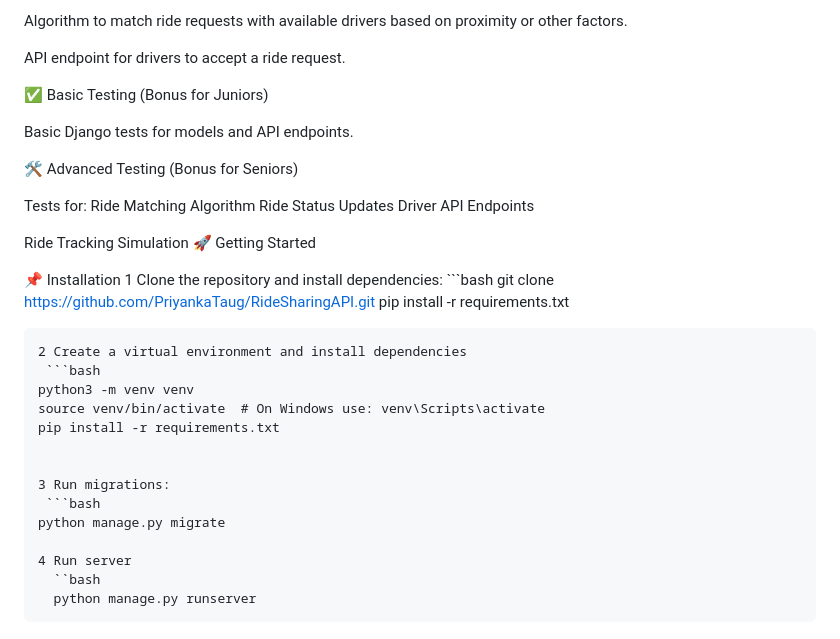
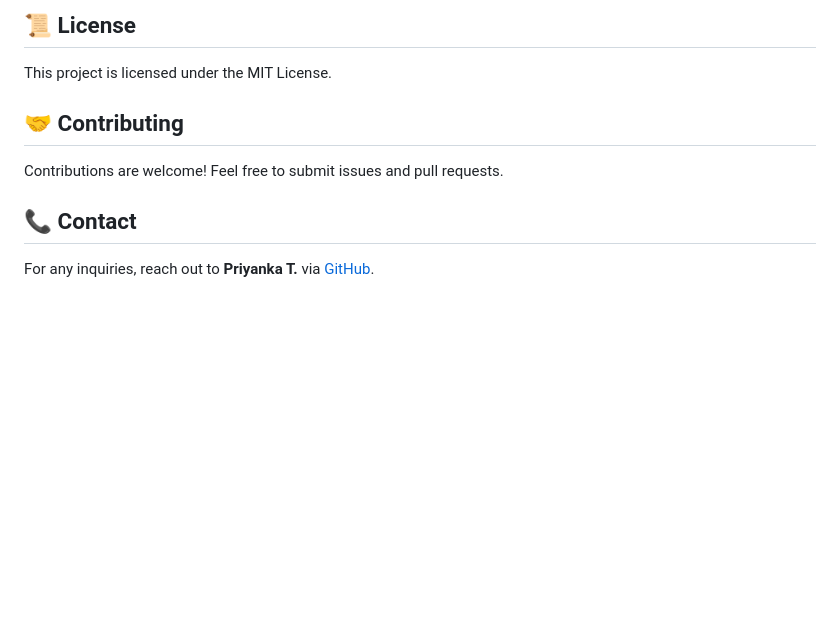
Before and after one commit to PriyankaTaug/RideSharingAPI, a Markdown page: README.md, the part around the change printed below. GitHub-like rendering; blank space fills up the shorter version.

````diff
--- a/README.md
+++ b/README.md
@@ -39,39 +70,9 @@ API endpoints to update ride status when:
 
-Algorithm to match ride requests with available drivers based on proximity or other factors.
+## 📜 License
+This project is licensed under the MIT License.
 
-API endpoint for drivers to accept a ride request.
+## 🤝 Contributing
+Contributions are welcome! Feel free to submit issues and pull requests.
 
-✅ Basic Testing (Bonus for Juniors)
-
-Basic Django tests for models and API endpoints.
-
-🛠 Advanced Testing (Bonus for Seniors)
-
-Tests for:
-    Ride Matching Algorithm
-    Ride Status Updates
-    Driver API Endpoints
-
-Ride Tracking Simulation
-🚀 Getting Started
-
-📌 Installation
-    1 Clone the repository and install dependencies:
-    ```bash
-    git clone https://github.com/PriyankaTaug/RideSharingAPI.git
-    pip install -r requirements.txt
-
-    2 Create a virtual environment and install dependencies
-     ```bash
-    python3 -m venv venv
-    source venv/bin/activate  # On Windows use: venv\Scripts\activate
-    pip install -r requirements.txt
-
-
-    3 Run migrations:
-     ```bash
-    python manage.py migrate
-
-    4 Run server
-      ``bash
-      python manage.py runserver
+## 📞 Contact
+For any inquiries, reach out to **Priyanka T.** via [GitHub](https://github.com/PriyankaTaug).
````
Also changed, not shown: other parts of README.md (+56 -25 lines), media/profile/image.png (added).
